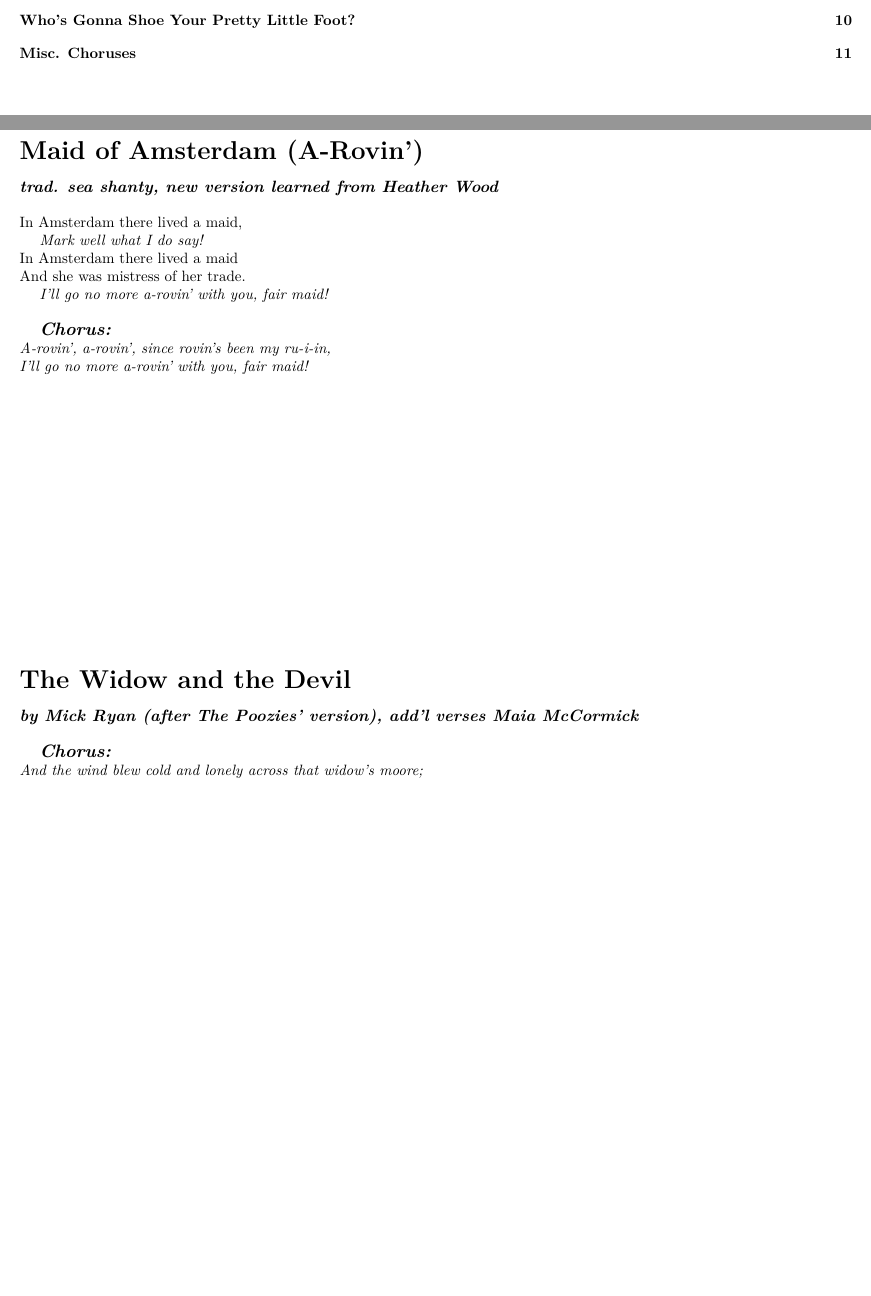
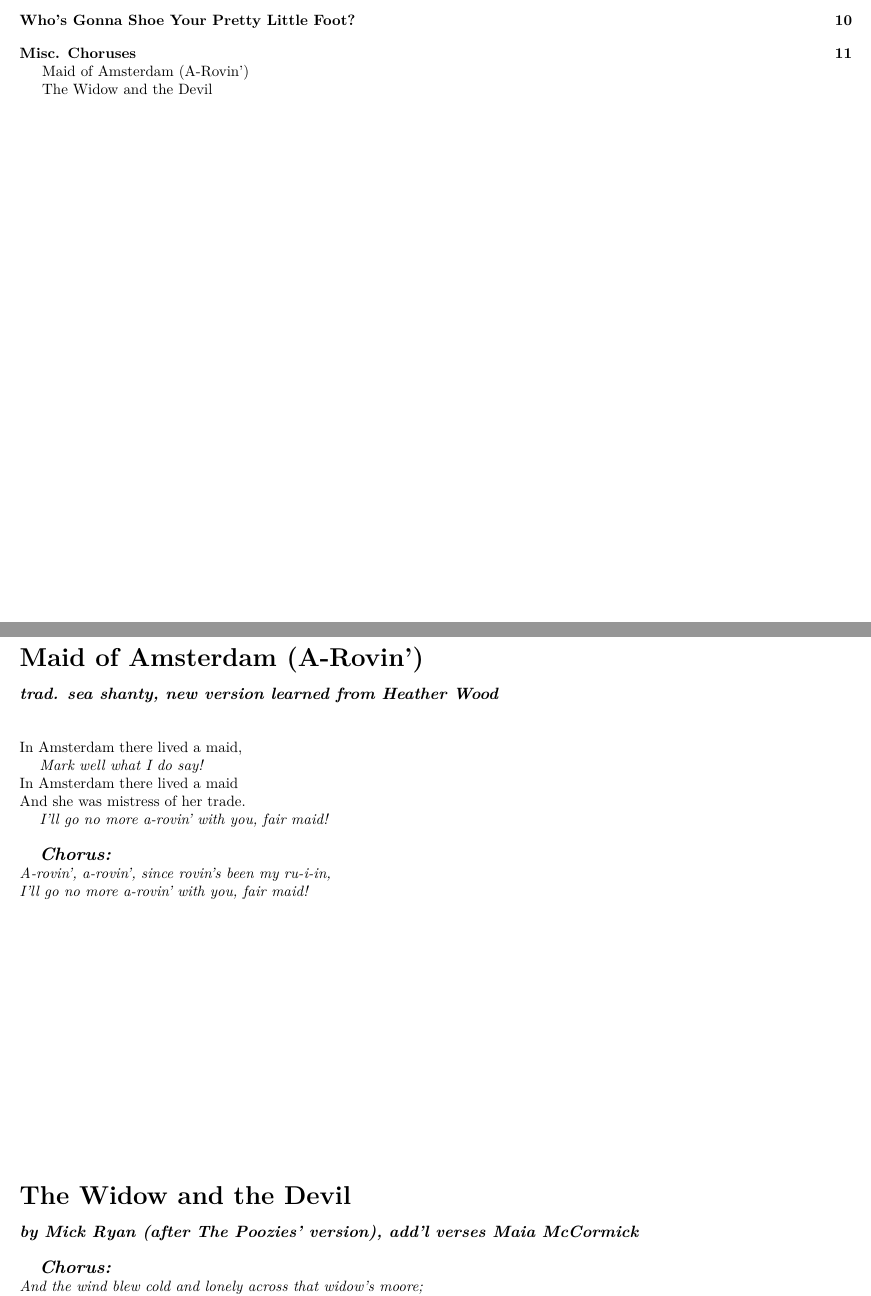
Before and after one commit to maiamcc/folk-songs-for-todays-folks, a LaTeX book (folk_songs_for_todays_folks.tex): two parts of pages 2 and 12 of 12, joined at a grey line, cut so that both start at the same text, the shorter picture padded with empty space. Compiled offline with pdfLaTeX.

Commit message:
add misc chorus songs to toc properly

```diff
--- a/folk_songs_for_todays_folks.tex
+++ b/folk_songs_for_todays_folks.tex
@@ -9,6 +9,7 @@
 \usepackage{multicol}
 \usepackage{titling}
 \usepackage{titlesec}
+\usepackage{tocloft}
 
 %%% MAKE LINE BREAKS ACTUALLY DO LINE BREAKS
 \makeatletter
@@ -61,6 +62,8 @@
 %%% DOCUMENT FORMATTING
 \titleformat{\chapter}[display]{\normalfont\bfseries}{}{0pt}{\Huge}
 \titlespacing*{\chapter}{0pt}{0pt}{10pt}
+
+\cftpagenumbersoff{section}
 
 \setulmarginsandblock{1.65cm}{1.65cm}{*}
 \setlrmarginsandblock{1cm}{1cm}{*}
@@ -573,6 +576,7 @@ I don't need no man.
 % MAID OF AMSTERDAM%
 \huge\textbf{Maid of Amsterdam (A-Rovin')}\vspace{10pt}
 \large\textit{\textbf{trad. sea shanty, new version learned from Heather Wood}}\normalsize
+\addcontentsline{toc}{section}{Maid of Amsterdam (A-Rovin')}
 
 In Amsterdam there lived a maid,
 \chline{Mark well what I do say!}
@@ -589,7 +593,7 @@ And she was mistress of her trade.
 % THE WIDOW AND THE DEVIL %
 \huge\textbf{The Widow and the Devil}\vspace{10pt}
 \large\textit{\textbf{by Mick Ryan (after The Poozies' version), add'l verses Maia McCormick}}\normalsize
-
+\addcontentsline{toc}{section}{The Widow and the Devil}
 \chorus{
   And the wind blew cold and lonely across that widow’s moore;
   She never ever turned away a traveler from her door.
```
